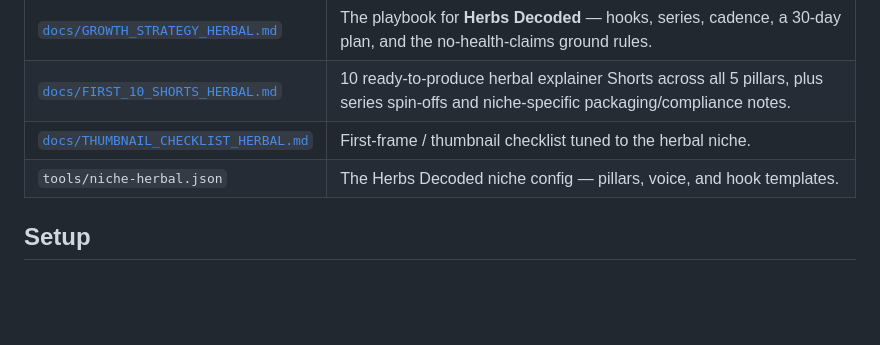
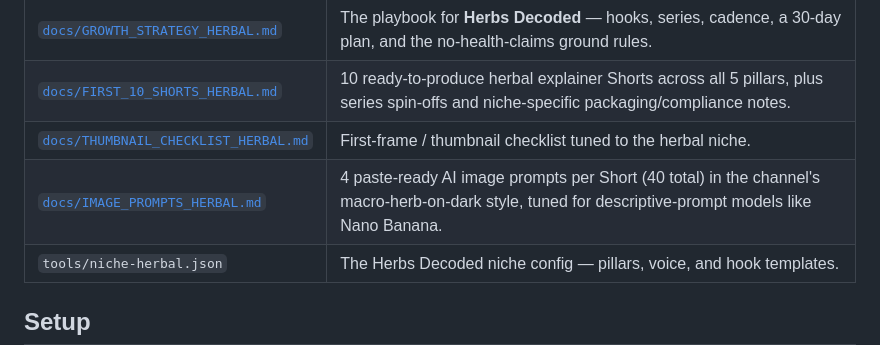
Before and after one commit to shazamm254-gif/Shazamm1, a Markdown page: README.md, the part around the change. GitHub-like rendering; blank space fills up the shorter version.

Commit message:
Add paste-ready image prompts for the Herbs Decoded Shorts
Co-Authored-By: Claude Fable 5 <noreply@anthropic.com>
Claude-Session: https://claude.ai/code/session_0135dX2iZXnSbrQphoruhxR9

```diff
--- a/README.md
+++ b/README.md
@@ -65,6 +65,7 @@ actually work") — pass `--niche-file niche-herbal.json` to
 | [`docs/GROWTH_STRATEGY_HERBAL.md`](docs/GROWTH_STRATEGY_HERBAL.md) | The playbook for **Herbs Decoded** — hooks, series, cadence, a 30-day plan, and the no-health-claims ground rules. |
 | [`docs/FIRST_10_SHORTS_HERBAL.md`](docs/FIRST_10_SHORTS_HERBAL.md) | 10 ready-to-produce herbal explainer Shorts across all 5 pillars, plus series spin-offs and niche-specific packaging/compliance notes. |
 | [`docs/THUMBNAIL_CHECKLIST_HERBAL.md`](docs/THUMBNAIL_CHECKLIST_HERBAL.md) | First-frame / thumbnail checklist tuned to the herbal niche. |
+| [`docs/IMAGE_PROMPTS_HERBAL.md`](docs/IMAGE_PROMPTS_HERBAL.md) | 4 paste-ready AI image prompts per Short (40 total) in the channel's macro-herb-on-dark style, tuned for descriptive-prompt models like Nano Banana. |
 | `tools/niche-herbal.json` | The Herbs Decoded niche config — pillars, voice, and hook templates. |
 
 ## Setup
```
Also changed, not shown: docs/IMAGE_PROMPTS_HERBAL.md (added, +240 -0 lines).
